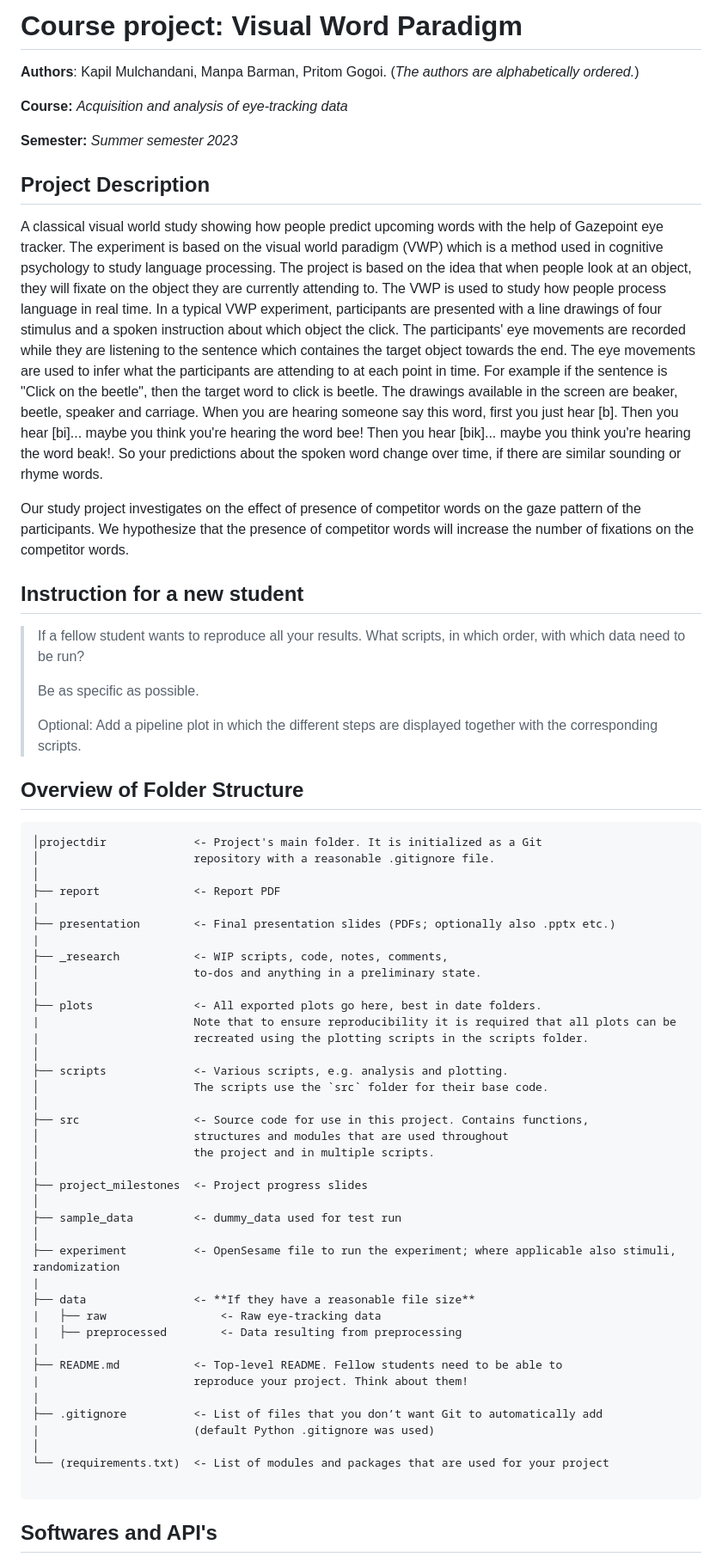
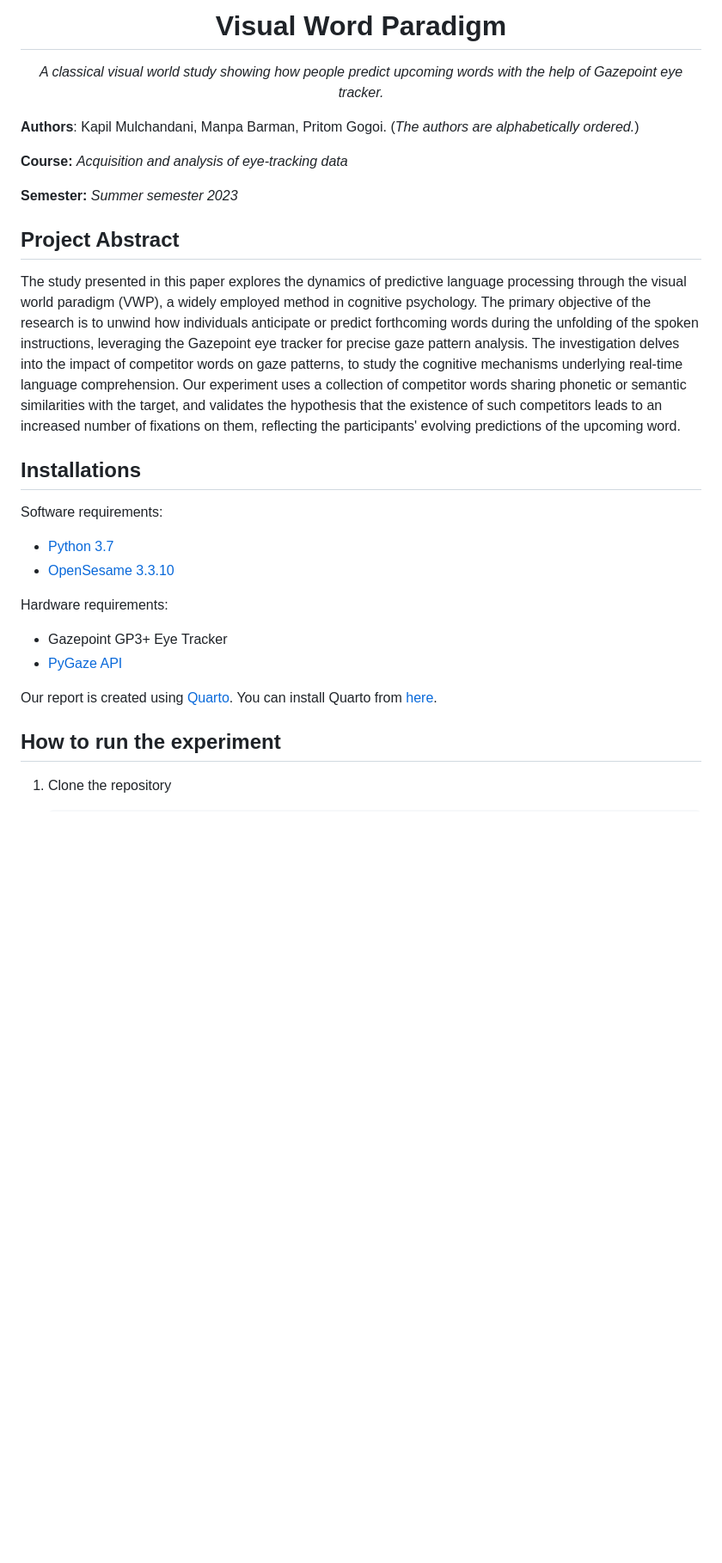
Before and after one commit to ReboreExplore/visual_world_paradigm_project, a Markdown page: README.md, the part around the change printed below. Shown: that part at 86% size. GitHub-like rendering; blank space fills up the shorter version.

Commit message:
updated readme with run instructions

````diff
--- a/README.md
+++ b/README.md
@@ -1,66 +1,30 @@
-# **Course project:** Visual Word Paradigm
+<h1 align="center">Visual Word Paradigm</h1>
+<p align="center"><i>A classical visual world study showing how people predict upcoming words with the help of Gazepoint eye tracker.</i></p>
+
+
+
 **Authors**: Kapil Mulchandani, Manpa Barman, Pritom Gogoi. (*The authors are alphabetically ordered.*)
 
 **Course:** *Acquisition and analysis of eye-tracking data*
 
 **Semester:** *Summer semester 2023*
 
-## Project Description
-A classical visual world study showing how people predict upcoming words with the help of Gazepoint eye tracker. The experiment is based on the visual world paradigm (VWP) which is a method used in cognitive psychology to study language processing. The project is based on the idea that when people look at an object, they will fixate on the object they are currently attending to. The VWP is used to study how people process language in real time.
-In a typical VWP experiment, participants are presented with a line drawings of four stimulus and a spoken instruction about which object the click. The participants' eye movements are recorded while they are listening to the sentence which containes the target object towards the end. The eye movements are used to infer what the participants are attending to at each point in time. For example if the sentence is "Click on the beetle", then the target word to click is  beetle. The drawings available in the screen are beaker, beetle, speaker and carriage. When you are hearing someone say this word, first you just hear [b]. Then you hear [bi]... maybe you think you're hearing the word bee! Then you hear [bik]... maybe you think you're hearing the word beak!. So your predictions about the spoken word change over time, if there are similar sounding or rhyme words.
+## Project Abstract
+ The study presented in this paper explores the dynamics of predictive language processing through the visual world paradigm (VWP), a widely employed method in cognitive psychology. The primary objective of the research is to unwind how individuals anticipate or predict forthcoming words during the unfolding of the spoken instructions, leveraging the Gazepoint eye tracker for precise gaze pattern analysis. The investigation delves into the impact of competitor words on gaze patterns, to study the cognitive mechanisms underlying real-time language comprehension. Our experiment uses a collection of competitor words sharing phonetic or semantic similarities with the target, and validates the hypothesis that the existence of such competitors leads to an increased number of fixations on them, reflecting the participants' evolving predictions of the upcoming word.
 
-Our study project investigates on the effect of presence of competitor words on the gaze pattern of the participants. We hypothesize that the presence of competitor words will increase the number of fixations on the competitor words.
+## Installations
 
-## Instruction for a new student
->If a fellow student wants to reproduce all your results. What scripts, in which order, with which data need to be run?
->
->Be as specific as possible.
->
->Optional: Add a pipeline plot in which the different steps are displayed together with the corresponding scripts.
+Software requirements:
+- [Python 3.7](https://www.python.org/downloads/)
+- [OpenSesame 3.3.10](https://osdoc.cogsci.nl/4.0/download/)
 
-## Overview of Folder Structure
+Hardware requirements:
+- Gazepoint GP3+ Eye Tracker
+- [PyGaze API](https://www.gazept.com/dl/Gazepoint_API_v2.0.pdf)
 
-```
-│projectdir             <- Project's main folder. It is initialized as a Git
-│                       repository with a reasonable .gitignore file.
-│
-├── report              <- Report PDF
-|
-├── presentation        <- Final presentation slides (PDFs; optionally also .pptx etc.)
-|
-├── _research           <- WIP scripts, code, notes, comments,
-│                       to-dos and anything in a preliminary state.
-│
-├── plots               <- All exported plots go here, best in date folders.
-|                       Note that to ensure reproducibility it is required that all plots can be
-|                       recreated using the plotting scripts in the scripts folder.
-│
-├── scripts             <- Various scripts, e.g. analysis and plotting.
-│                       The scripts use the `src` folder for their base code.
-│
-├── src                 <- Source code for use in this project. Contains functions,
-│                       structures and modules that are used throughout
-│                       the project and in multiple scripts.
-│
-├── project_milestones  <- Project progress slides
-│
-├── sample_data         <- dummy_data used for test run
-│
-├── experiment          <- OpenSesame file to run the experiment; where applicable also stimuli, randomization
-|
-├── data                <- **If they have a reasonable file size**
-|   ├── raw                 <- Raw eye-tracking data
-|   ├── preprocessed        <- Data resulting from preprocessing
-|
-├── README.md           <- Top-level README. Fellow students need to be able to
-|                       reproduce your project. Think about them!
-|
-├── .gitignore          <- List of files that you don’t want Git to automatically add
-|                       (default Python .gitignore was used)
-│
-└── (requirements.txt)  <- List of modules and packages that are used for your project
+Our report is created using [Quarto](report/README.md). You can install Quarto from [here](https://quarto.org/docs/get-started/).
 
-```
+## How to run the experiment
 
-## Softwares and API's
+1. Clone the repository
 
````
Also changed, not shown: other parts of README.md (+31 -3 lines).
